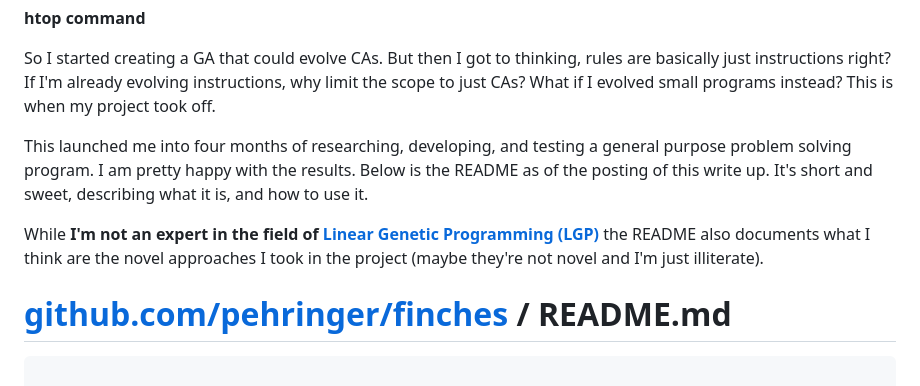
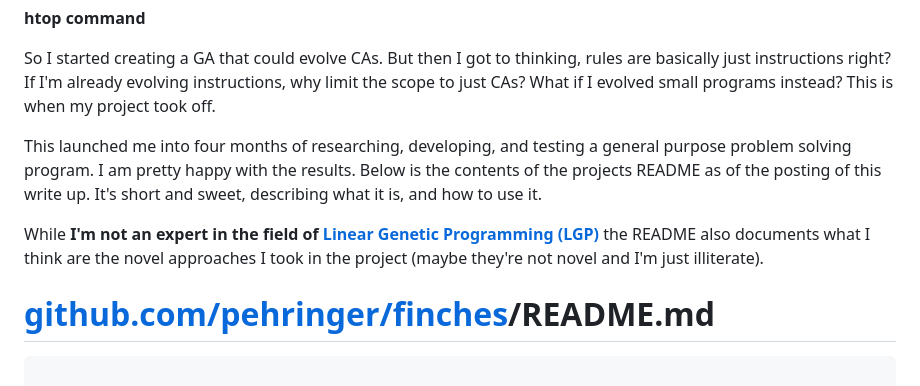
Before and after one commit to pehringer/Jacob_Ray_Pehringer, a Markdown page: code_creation.md, the part around the change. Drawn GitHub-style.

````diff
--- a/code_creation.md
+++ b/code_creation.md
@@ -73,12 +73,12 @@ What if I evolved small programs instead? This is when my project took off.
 
 This launched me into four months of researching, developing, and testing a general purpose problem solving program.
 I am pretty happy with the results.
-Below is the README as of the posting of this write up.
+Below is the contents of the projects README as of the posting of this write up.
 It's short and sweet, describing what it is, and how to use it.
 
 While **I'm not an expert in the field of [Linear Genetic Programming (LGP)](https://en.wikipedia.org/wiki/Linear_genetic_programming)** the README also documents what I think are the novel approaches I took in the project (maybe they're not novel and I'm just illiterate).
 
-# [github.com/pehringer/finches](https://github.com/pehringer/finches) / README.md
+# [github.com/pehringer/finches](https://github.com/pehringer/finches)/README.md
 
 ```
 
````
